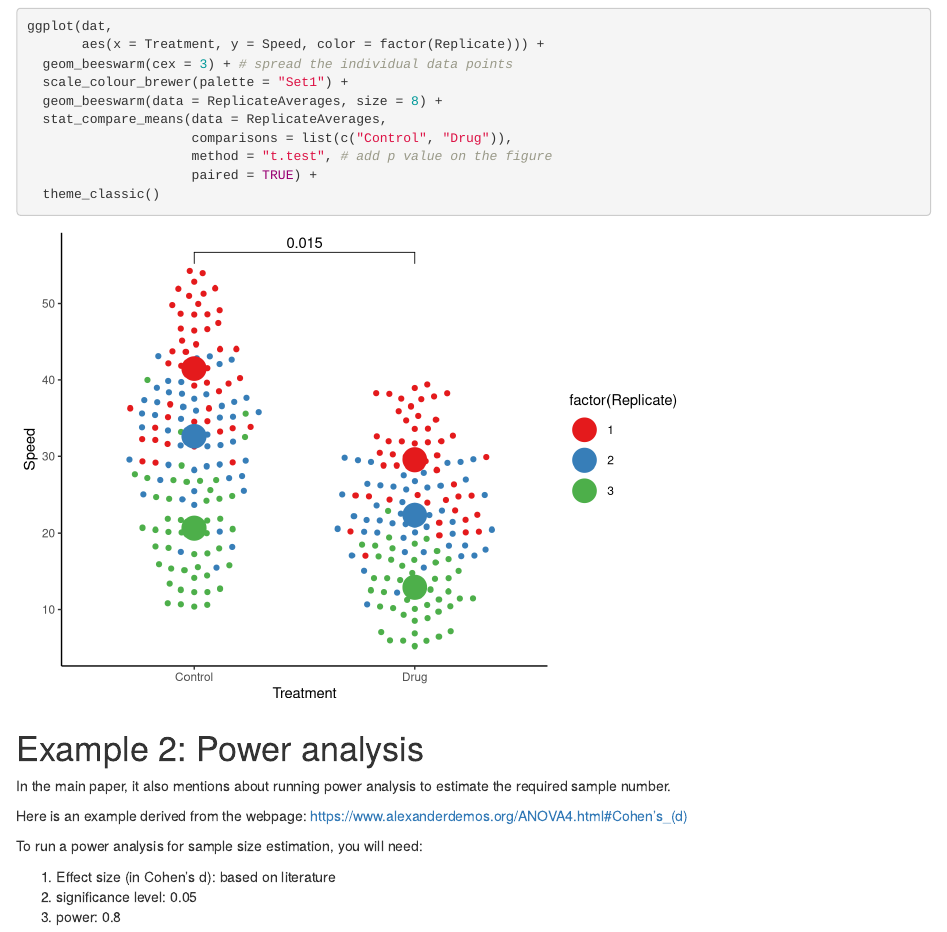
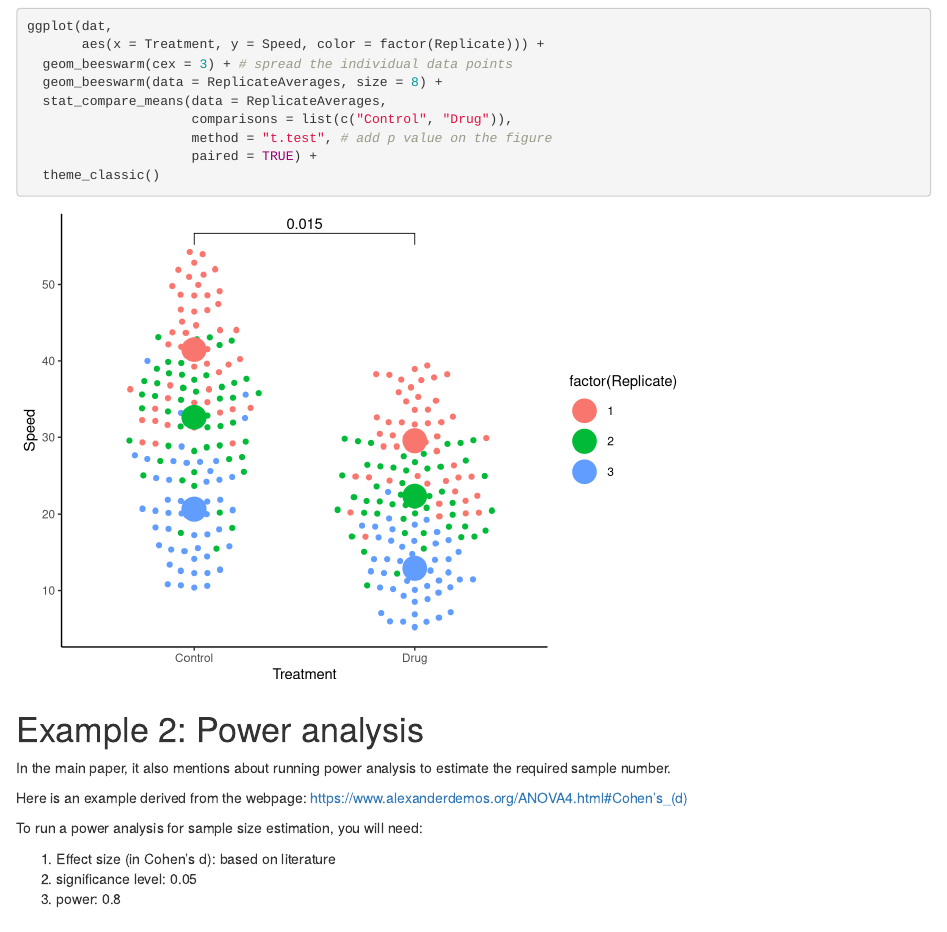
Before and after one commit to luyiwangtw/Research-meeting, an R Markdown document (script/index.Rmd): the page in a window 1100 px wide, from 1350 px down. Rendered offline with R 4.5, knitr and Pandoc, with nearby package versions.

Commit message:
2023/09/14

```diff
--- a/script/index.Rmd
+++ b/script/index.Rmd
@@ -54,7 +54,6 @@ head(ReplicateAverages)
 ggplot(dat,
        aes(x = Treatment, y = Speed, color = factor(Replicate))) +
   geom_beeswarm(cex = 3) + # spread the individual data points
-  scale_colour_brewer(palette = "Set1") +
   geom_beeswarm(data = ReplicateAverages, size = 8) +
   stat_compare_means(data = ReplicateAverages,
                      comparisons = list(c("Control", "Drug")),
```
Also changed, not shown: 1 other file.
